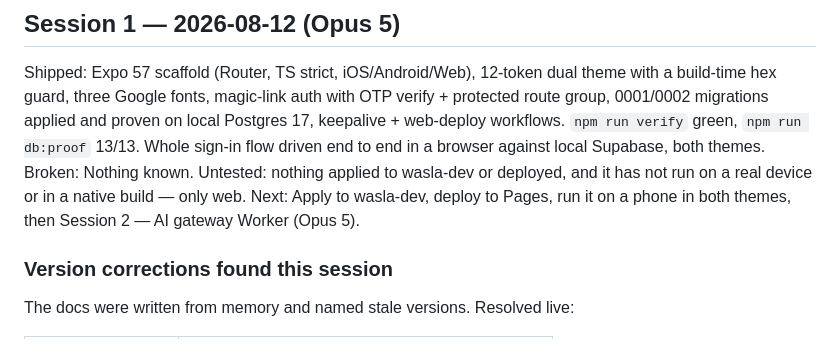
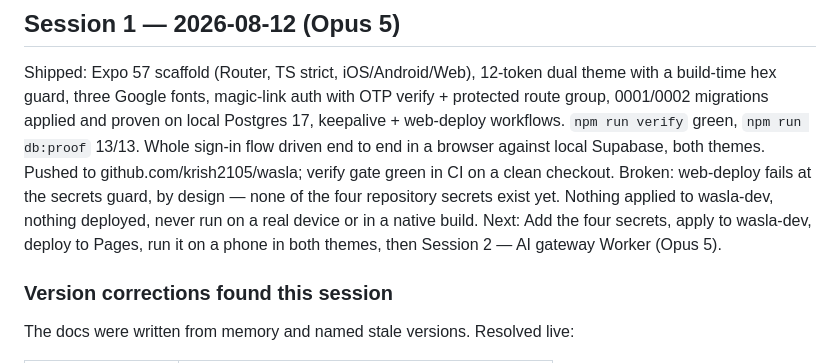
Before and after one commit to krish2105/wasla, a Markdown page: PROGRESS.md, the part around the change. GitHub-like rendering.

```diff
--- a/PROGRESS.md
+++ b/PROGRESS.md
@@ -12,10 +12,13 @@ Shipped: Expo 57 scaffold (Router, TS strict, iOS/Android/Web), 12-token dual
          workflows. `npm run verify` green, `npm run db:proof` 13/13.
          Whole sign-in flow driven end to end in a browser against local
          Supabase, both themes.
-Broken:  Nothing known. Untested: nothing applied to wasla-dev or deployed,
-         and it has not run on a real device or in a native build — only web.
-Next:    Apply to wasla-dev, deploy to Pages, run it on a phone in both themes,
-         then Session 2 — AI gateway Worker (Opus 5).
+         Pushed to github.com/krish2105/wasla; verify gate green in CI on a
+         clean checkout.
+Broken:  web-deploy fails at the secrets guard, by design — none of the four
+         repository secrets exist yet. Nothing applied to wasla-dev, nothing
+         deployed, never run on a real device or in a native build.
+Next:    Add the four secrets, apply to wasla-dev, deploy to Pages, run it on a
+         phone in both themes, then Session 2 — AI gateway Worker (Opus 5).
 
 ### Version corrections found this session
 
```
Also changed, not shown: README.md (+8 -5 lines).
